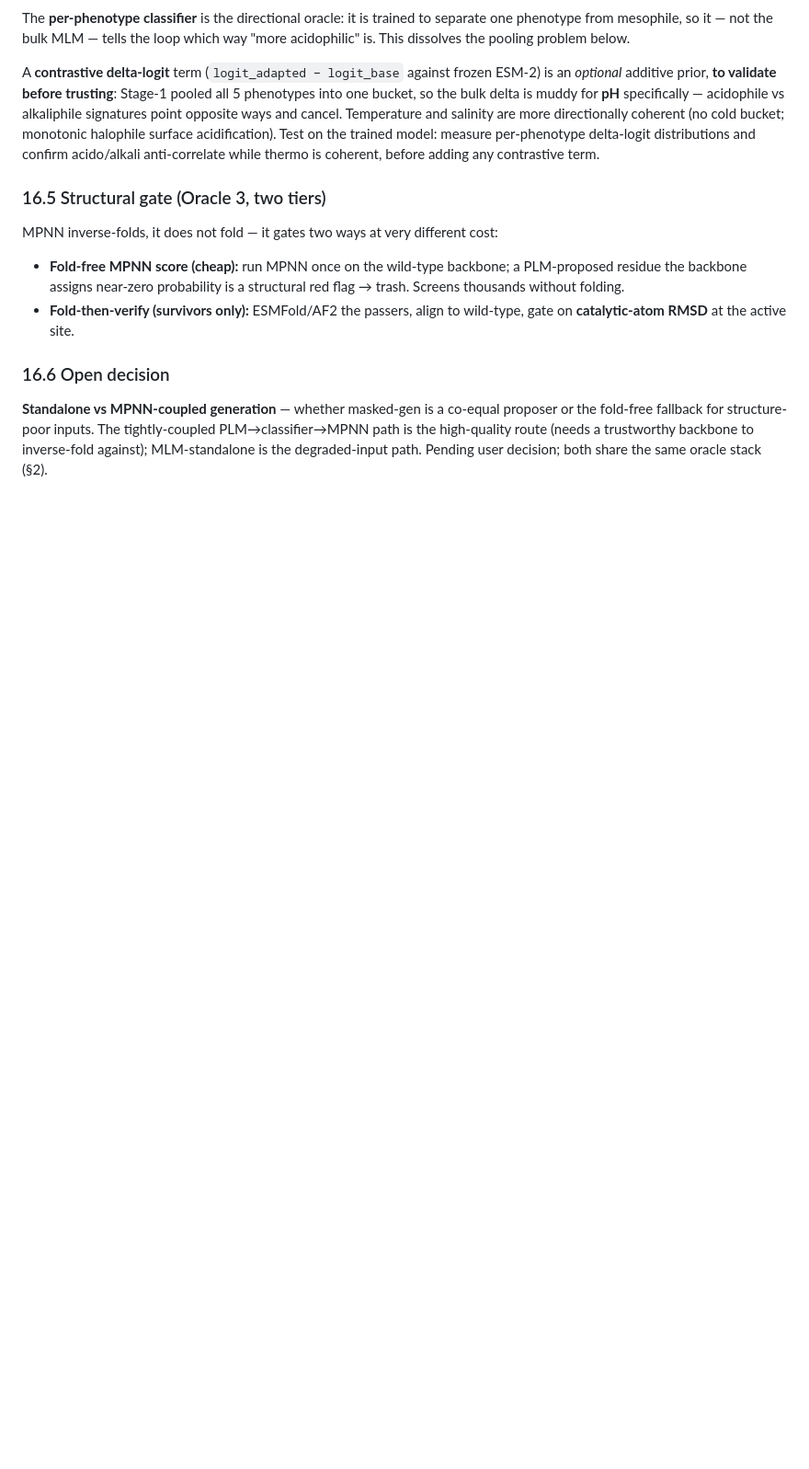
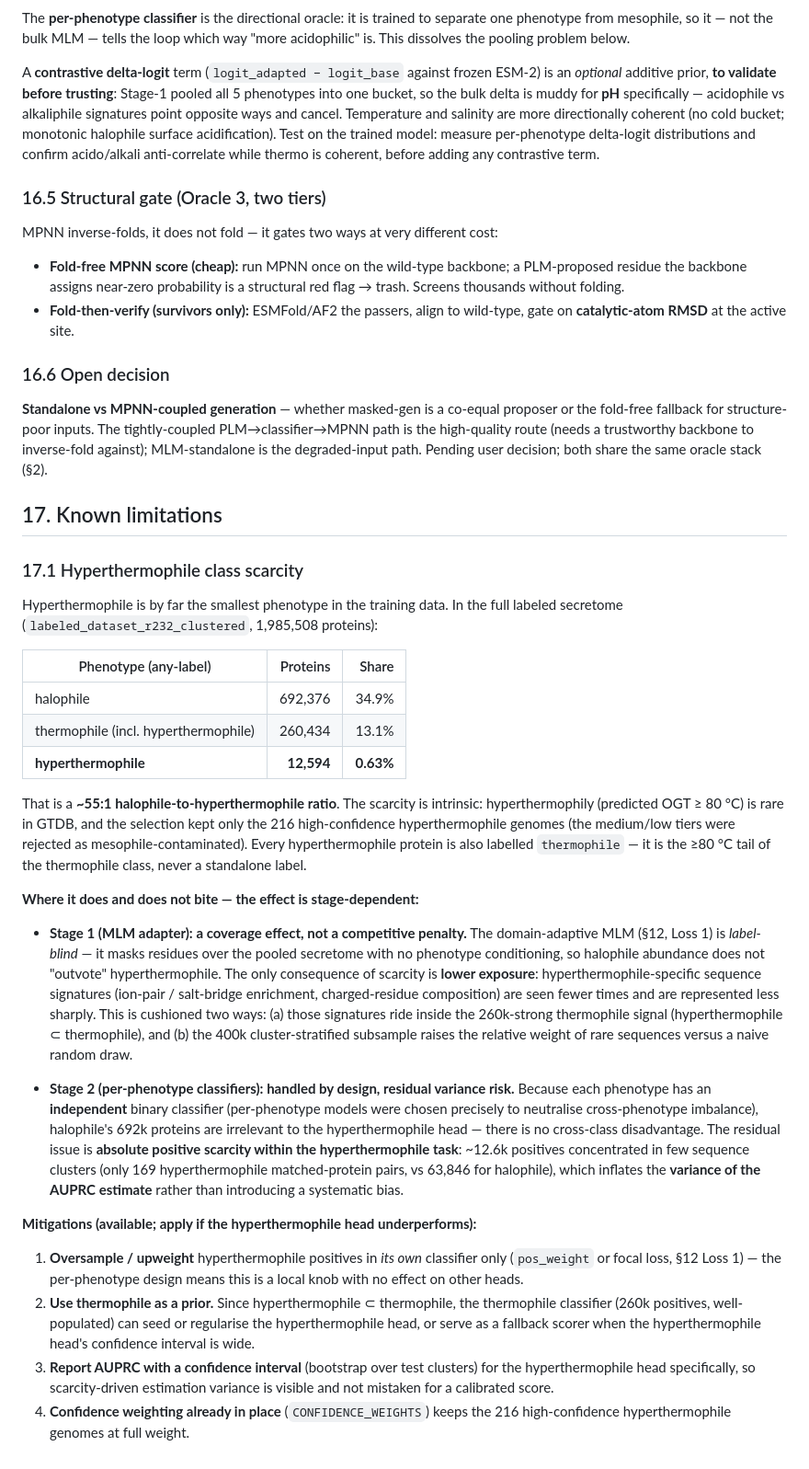
Before and after one commit to jayman1466/Extremophilic-Protein-Translator, a Markdown page: docs/modeling_design.md, the part around the change. Shown at 92% size. Rendered like a GitHub page; blank space fills up the shorter version.

Commit message:
docs: record hyperthermophile class scarcity as known limitation (§17)
Add §17 Known limitations. Documents the ~55:1 halophile:hyperthermophile
imbalance (12,594 proteins / 0.63% of the labeled secretome, from
labeled_dataset_r232_clustered stats) and separates the effect by stage:
- Stage 1 MLM adapter: label-blind, so it's a coverage effect not a competitive
  penalty; cushioned by hyperthermophile being nested in the 260k thermophile
  signal and by cluster-stratified subsampling.
- Stage 2 per-phenotype classifiers: cross-class disadvantage removed by the
  independent-head design; residual risk is AUPRC estimate variance from ~12.6k
  positives in few clusters (169 pairs vs 63,846 for halophile).
Mitigations: local oversample/upweight, thermophile-as-prior (hyper ⊂ thermo),
bootstrap AUPRC CIs, confidence weighting.

```diff
--- a/docs/modeling_design.md
+++ b/docs/modeling_design.md
@@ -712,3 +712,60 @@ proposer or the fold-free fallback for structure-poor inputs. The tightly-couple
 PLM→classifier→MPNN path is the high-quality route (needs a trustworthy backbone
 to inverse-fold against); MLM-standalone is the degraded-input path. Pending user
 decision; both share the same oracle stack (§2).
+
+## 17. Known limitations
+
+### 17.1 Hyperthermophile class scarcity
+
+Hyperthermophile is by far the smallest phenotype in the training data. In the
+full labeled secretome (`labeled_dataset_r232_clustered`, 1,985,508 proteins):
+
+| Phenotype (any-label) | Proteins | Share |
+|---|---:|---:|
+| halophile | 692,376 | 34.9% |
+| thermophile (incl. hyperthermophile) | 260,434 | 13.1% |
+| **hyperthermophile** | **12,594** | **0.63%** |
+
+That is a **~55:1 halophile-to-hyperthermophile ratio**. The scarcity is
+intrinsic: hyperthermophily (predicted OGT ≥ 80 °C) is rare in GTDB, and the
+selection kept only the 216 high-confidence hyperthermophile genomes (the
+medium/low tiers were rejected as mesophile-contaminated). Every
+hyperthermophile protein is also labelled `thermophile` — it is the ≥80 °C tail
+of the thermophile class, never a standalone label.
+
+**Where it does and does not bite — the effect is stage-dependent:**
+
+- **Stage 1 (MLM adapter): a coverage effect, not a competitive penalty.** The
+  domain-adaptive MLM (§12, Loss 1) is *label-blind* — it masks residues over the
+  pooled secretome with no phenotype conditioning, so halophile abundance does
+  not "outvote" hyperthermophile. The only consequence of scarcity is **lower
+  exposure**: hyperthermophile-specific sequence signatures (ion-pair /
+  salt-bridge enrichment, charged-residue composition) are seen fewer times and
+  are represented less sharply. This is cushioned two ways: (a) those signatures
+  ride inside the 260k-strong thermophile signal (hyperthermophile ⊂ thermophile),
+  and (b) the 400k cluster-stratified subsample raises the relative weight of
+  rare sequences versus a naive random draw.
+
+- **Stage 2 (per-phenotype classifiers): handled by design, residual variance
+  risk.** Because each phenotype has an **independent** binary classifier
+  (per-phenotype models were chosen precisely to neutralise cross-phenotype
+  imbalance), halophile's 692k proteins are irrelevant to the hyperthermophile
+  head — there is no cross-class disadvantage. The residual issue is **absolute
+  positive scarcity within the hyperthermophile task**: ~12.6k positives
+  concentrated in few sequence clusters (only 169 hyperthermophile matched-protein
+  pairs, vs 63,846 for halophile), which inflates the **variance of the AUPRC
+  estimate** rather than introducing a systematic bias.
+
+**Mitigations (available; apply if the hyperthermophile head underperforms):**
+1. **Oversample / upweight** hyperthermophile positives in *its own* classifier
+   only (`pos_weight` or focal loss, §12 Loss 1) — the per-phenotype design means
+   this is a local knob with no effect on other heads.
+2. **Use thermophile as a prior.** Since hyperthermophile ⊂ thermophile, the
+   thermophile classifier (260k positives, well-populated) can seed or regularise
+   the hyperthermophile head, or serve as a fallback scorer when the
+   hyperthermophile head's confidence interval is wide.
+3. **Report AUPRC with a confidence interval** (bootstrap over test clusters) for
+   the hyperthermophile head specifically, so scarcity-driven estimation variance
+   is visible and not mistaken for a calibrated score.
+4. **Confidence weighting already in place** (`CONFIDENCE_WEIGHTS`) keeps the
+   216 high-confidence hyperthermophile genomes at full weight.
```
